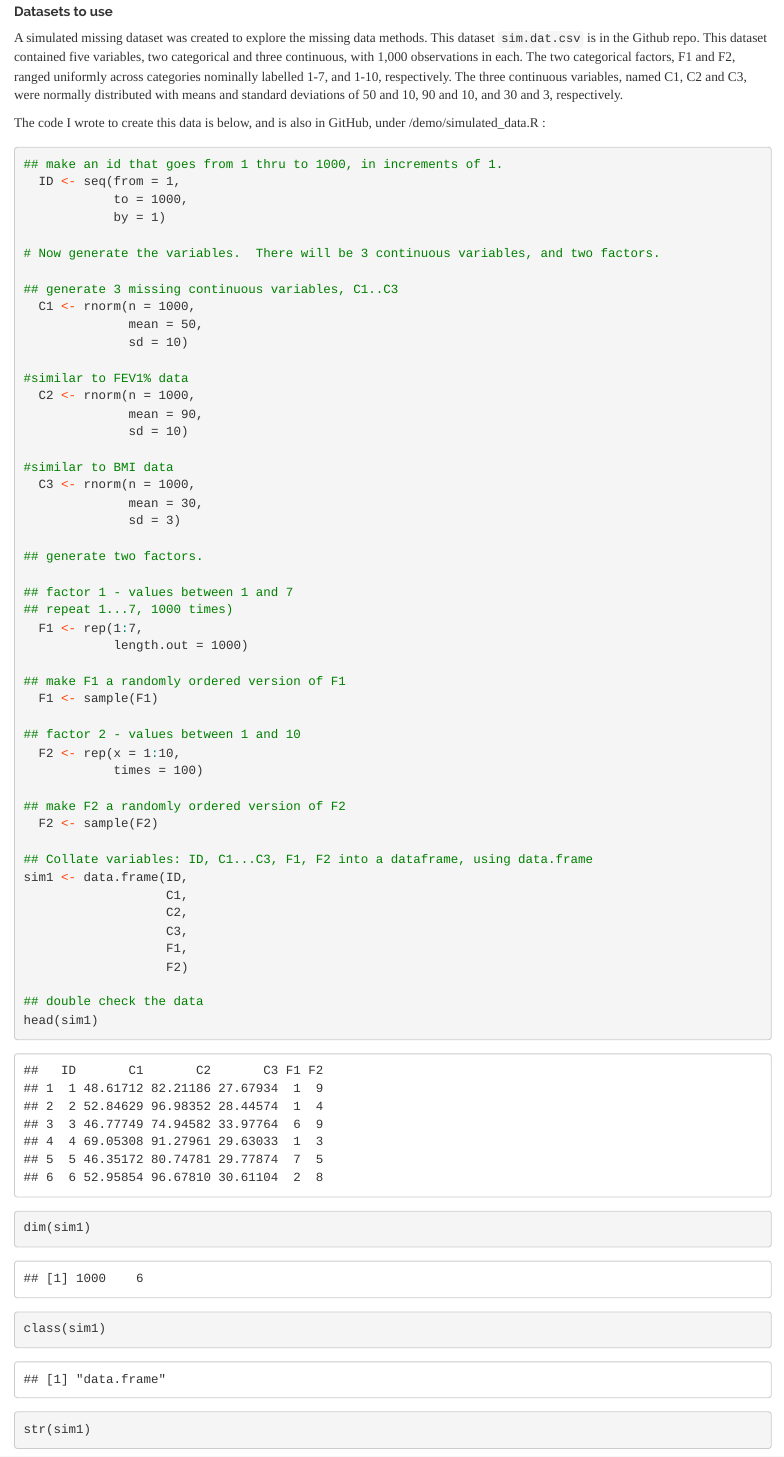
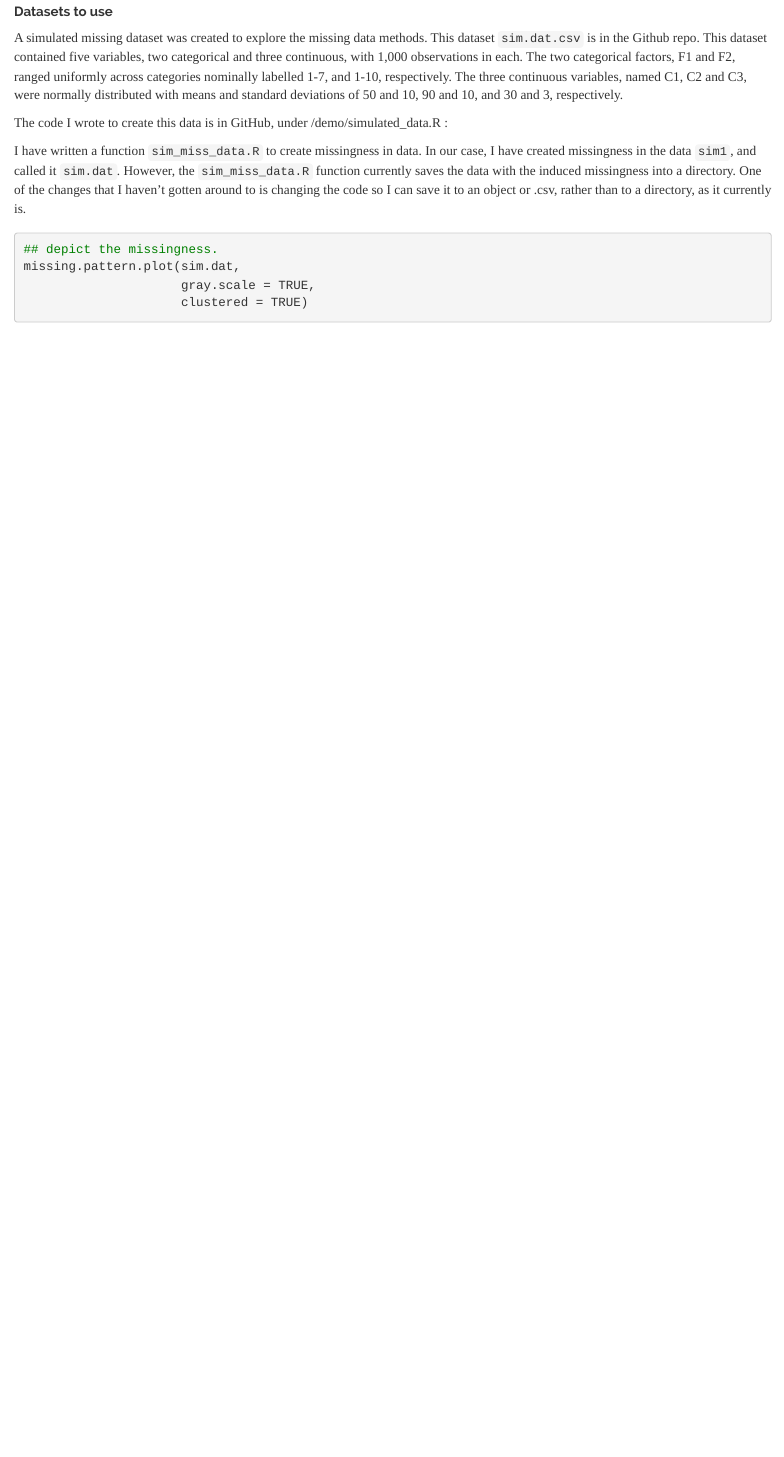
Before and after one commit to njtierney/mex, an R Markdown document (vignettes/draft-vignette.Rmd): the page in a window 1100 px wide, from 1420 px down. Rendered offline with R 4.5, knitr and Pandoc, with nearby package versions; code that draws random numbers runs with fixed seeds of ours; some code elsewhere in the file could not run offline.

Commit message:
removed the data create section of vignette
Removed as it is also saved under `simulated_data.R`, I didn’t see the
point in it being in here again.

````diff
--- a/vignettes/draft-vignette.Rmd
+++ b/vignettes/draft-vignette.Rmd
@@ -108,67 +106,7 @@ MCAR.test(data = sim.dat,
 ##### Datasets to use
 A simulated missing dataset was created to explore the missing data methods.  This dataset `sim.dat.csv` is in the Github repo. This dataset contained five variables, two categorical and three continuous, with 1,000 observations in each. The two categorical factors, F1 and F2, ranged uniformly across categories nominally labelled 1-7, and 1-10, respectively.  The three continuous variables, named C1, C2 and C3, were normally distributed with means and standard deviations of 50 and 10, 90 and 10, and 30 and 3, respectively.
 
-The code I wrote to create this data is below, and is also in GitHub, under /demo/simulated_data.R :
-
-```{r data.create, results='markup'}
-
-## make an id that goes from 1 thru to 1000, in increments of 1.
-  ID <- seq(from = 1,
-            to = 1000,
-            by = 1)
-
-# Now generate the variables.  There will be 3 continuous variables, and two factors.
-
-## generate 3 missing continuous variables, C1..C3
-  C1 <- rnorm(n = 1000,
-              mean = 50,
-              sd = 10)
-
-#similar to FEV1% data
-  C2 <- rnorm(n = 1000,
-              mean = 90,
-              sd = 10)
-
-#similar to BMI data
-  C3 <- rnorm(n = 1000,
-              mean = 30,
-              sd = 3)
-
-## generate two factors.
-
-## factor 1 - values between 1 and 7
-## repeat 1...7, 1000 times)
-  F1 <- rep(1:7,
-            length.out = 1000)
-
-## make F1 a randomly ordered version of F1
-  F1 <- sample(F1)
-
-## factor 2 - values between 1 and 10
-  F2 <- rep(x = 1:10,
-            times = 100)
-
-## make F2 a randomly ordered version of F2
-  F2 <- sample(F2)
-
-## Collate variables: ID, C1...C3, F1, F2 into a dataframe, using data.frame
-sim1 <- data.frame(ID,
-                   C1,
-                   C2,
-                   C3,
-                   F1,
-                   F2)
-
-## double check the data
-head(sim1)
-
-dim(sim1)
-
-class(sim1)
-
-str(sim1)
-
-```
+The code I wrote to create this data is in GitHub, under /demo/simulated_data.R :
 
 I have written a function `sim_miss_data.R` to create missingness in data.  In our case, I have created missingness in the data `sim1`, and called it `sim.dat`.  However, the `sim_miss_data.R` function currently saves the data with the induced missingness into a directory.  One of the changes that I haven't gotten around to is changing the code so I can save it to an object or .csv, rather than to a directory, as it currently is.
 
````
Also changed, not shown: vignettes/draft-vignette.Rmd (2 more changed lines).
